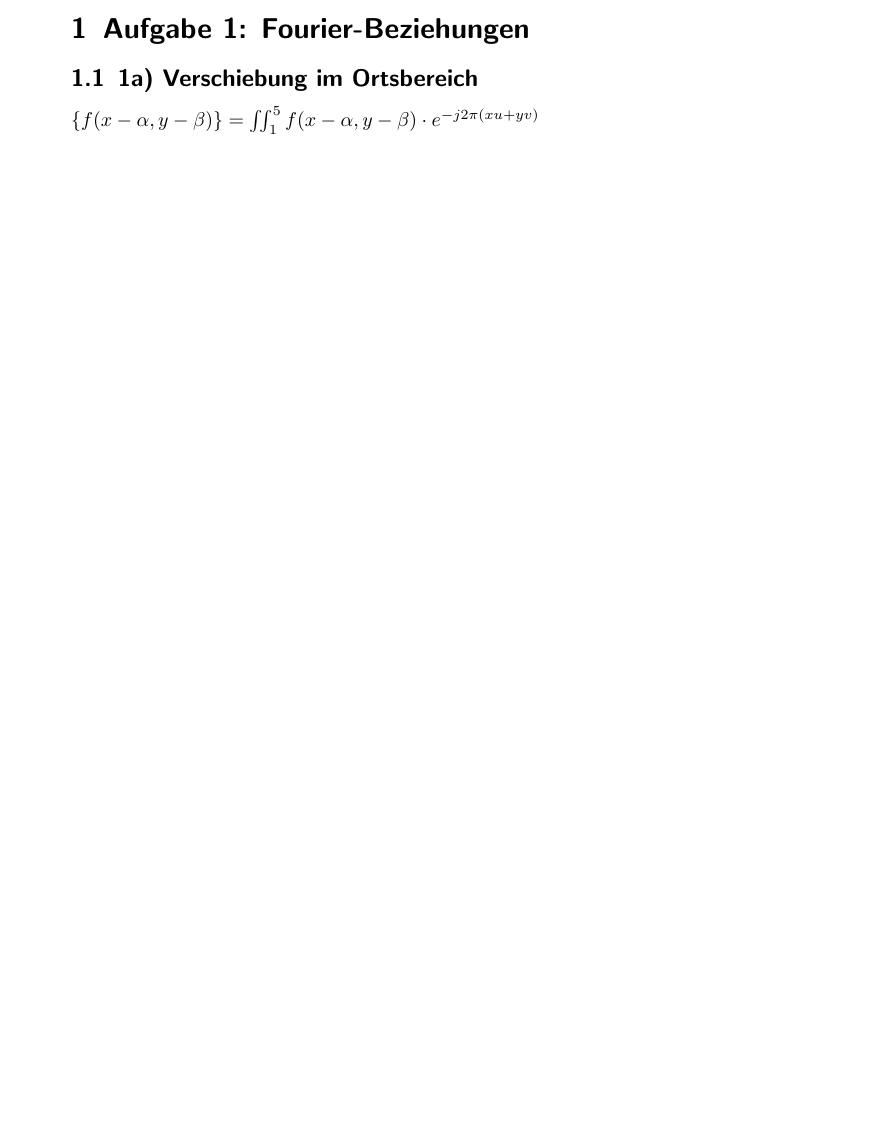
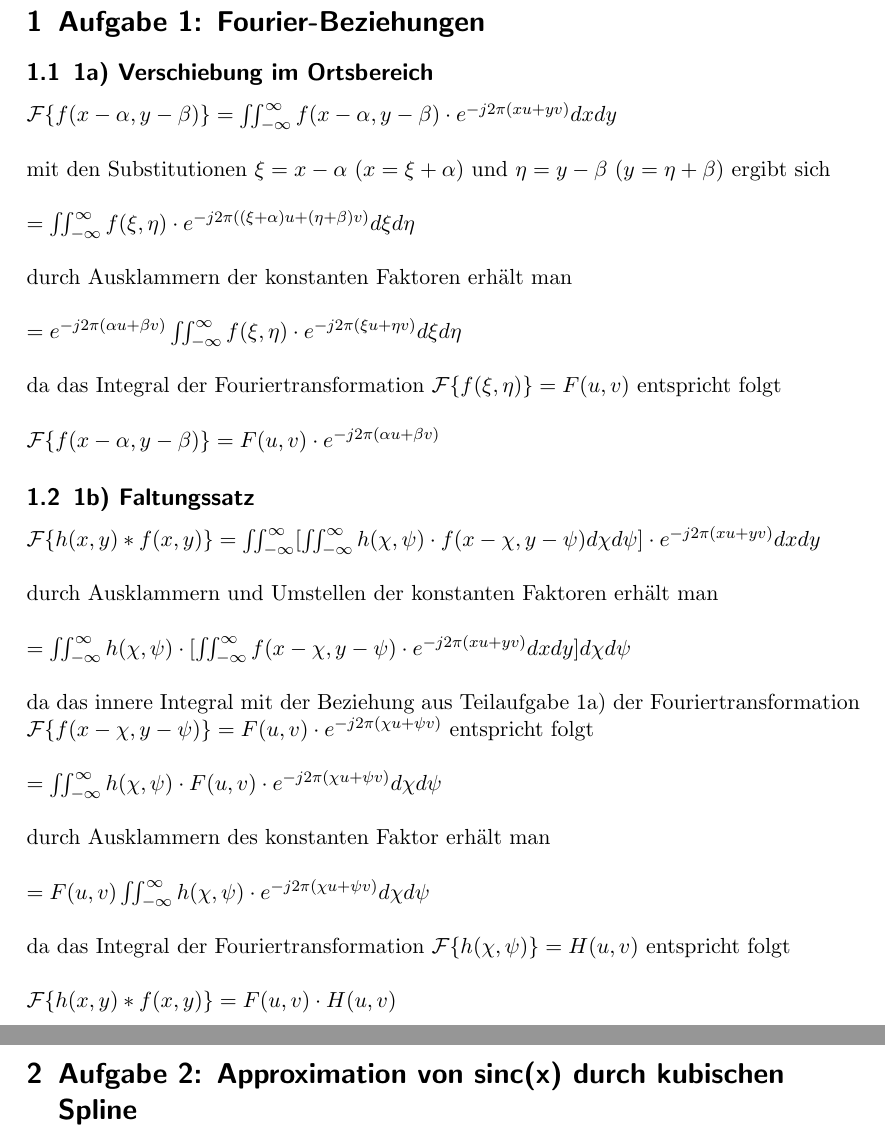
Before and after one commit to twaldecker/DBV-Praktikum, a LaTeX document (3/DBV_3_Fourier_Splines_DFT_Gruppe_08.tex): part of the page before the commit and two parts of pages 2 and 3 of 4 after it, the two joined at a grey line, cut so that both start at the same text, the shorter picture padded with empty space. Compiled offline with pdfLaTeX.

Commit message:
doc for a1p3 in latex

```diff
--- a/3/DBV_3_Fourier_Splines_DFT_Gruppe_08.tex
+++ b/3/DBV_3_Fourier_Splines_DFT_Gruppe_08.tex
@@ -14,6 +17,46 @@
 \section{Aufgabe 1: Fourier-Beziehungen}
 \subsection{1a) Verschiebung im Ortsbereich}
 
-$\{f(x-\alpha,y-\beta)\}=\iint_{1}^{5}{f(x-\alpha,y-\beta)\cdot e^{-j2\pi(xu+yv)}}$
+$\mathcal{F}\{f(x-\alpha,y-\beta)\}=\iint_{-\infty}^{\infty}f(x-\alpha,y-\beta)\cdot e^{-j2\pi(xu+yv)} dx dy$ \\
+
+mit den Substitutionen $\xi=x-\alpha$ ($x=\xi+\alpha$) und $\eta=y-\beta$ ($y=\eta+\beta$) ergibt sich \\
+
+$=\iint_{-\infty}^{\infty}f(\xi,\eta)\cdot e^{-j2\pi((\xi+\alpha)u+(\eta+\beta)v)} d\xi d\eta$ \\
+
+durch Ausklammern der konstanten Faktoren erhält man \\
+
+$=e^{-j2\pi(\alpha u+\beta v)}\iint_{-\infty}^{\infty}f(\xi,\eta)\cdot e^{-j2\pi(\xi u+\eta v)} d\xi d\eta$ \\
+
+da das Integral der Fouriertransformation $\mathcal{F}\{f(\xi,\eta)\}=F(u,v)$ entspricht folgt \\
+
+$\mathcal{F}\{f(x-\alpha,y-\beta)\}=F(u,v)\cdot e^{-j2\pi(\alpha u+\beta v)}$
+
+\subsection{1b) Faltungssatz}
+
+$\mathcal{F}\{h(x,y)\ast f(x,y)\}=\iint_{-\infty}^{\infty}[\iint_{-\infty}^{\infty}h(\chi,\psi)\cdot f(x-\chi,y-\psi) d\chi d\psi]\cdot e^{-j2\pi(xu+yv)} dx dy$ \\
+
+durch Ausklammern und Umstellen der konstanten Faktoren erhält man \\
+
+$=\iint_{-\infty}^{\infty}h(\chi,\psi)\cdot[\iint_{-\infty}^{\infty}f(x-\chi,y-\psi)\cdot e^{-j2\pi(xu+yv)} dx dy] d\chi d\psi$ \\
+
+da das innere Integral mit der Beziehung aus Teilaufgabe 1a) der Fouriertransformation $\mathcal{F}\{f(x-\chi,y-\psi)\}=F(u,v)\cdot e^{-j2\pi(\chi u+\psi v)}$ entspricht folgt \\
+
+$=\iint_{-\infty}^{\infty}h(\chi,\psi)\cdot F(u,v)\cdot e^{-j2\pi(\chi u+\psi v)} d\chi d\psi$ \\
+
+durch Ausklammern des konstanten Faktor erhält man \\
+
+$=F(u,v)\iint_{-\infty}^{\infty}h(\chi,\psi)\cdot e^{-j2\pi(\chi u+\psi v)} d\chi d\psi$ \\
+
+da das Integral der Fouriertransformation $\mathcal{F}\{h(\chi,\psi)\}=H(u,v)$ entspricht folgt \\
+
+$\mathcal{F}\{h(x,y)\ast f(x,y)\}=F(u,v)\cdot H(u,v)$
+
+\newpage
+
+\section{Aufgabe 2: Approximation von sinc(x) durch kubischen Spline}
+
+\newpage
+
+\section{Aufgabe 3: DFT/Abtastung/Abtasttheorem}
 
 \end{document}
```
Also changed, not shown: 3/DBV_3_Fourier_Splines_DFT_Gruppe_08.pdf, 3/DBV_3_Fourier_Splines_DFT_Gruppe_08.tex (9 more changed lines), 2 other files.
